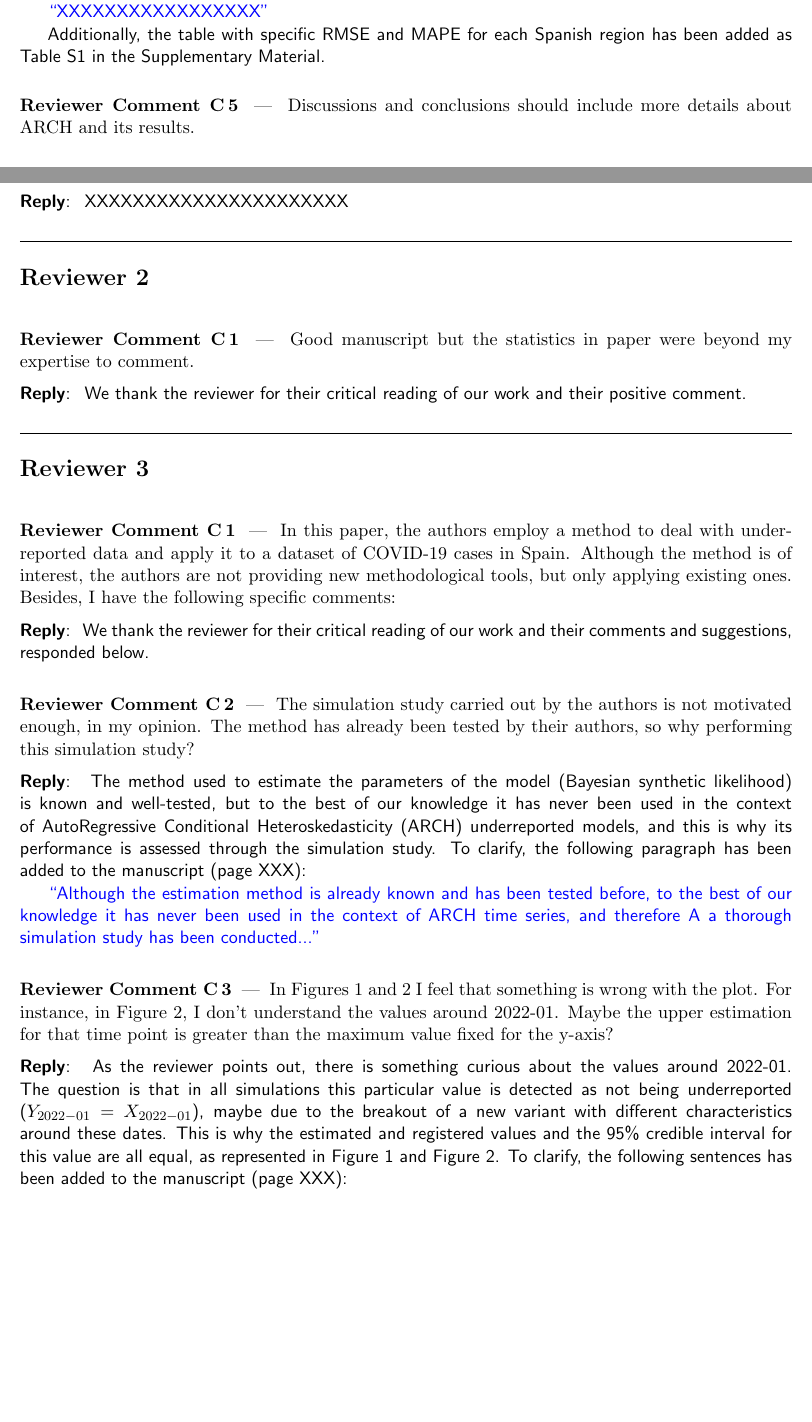
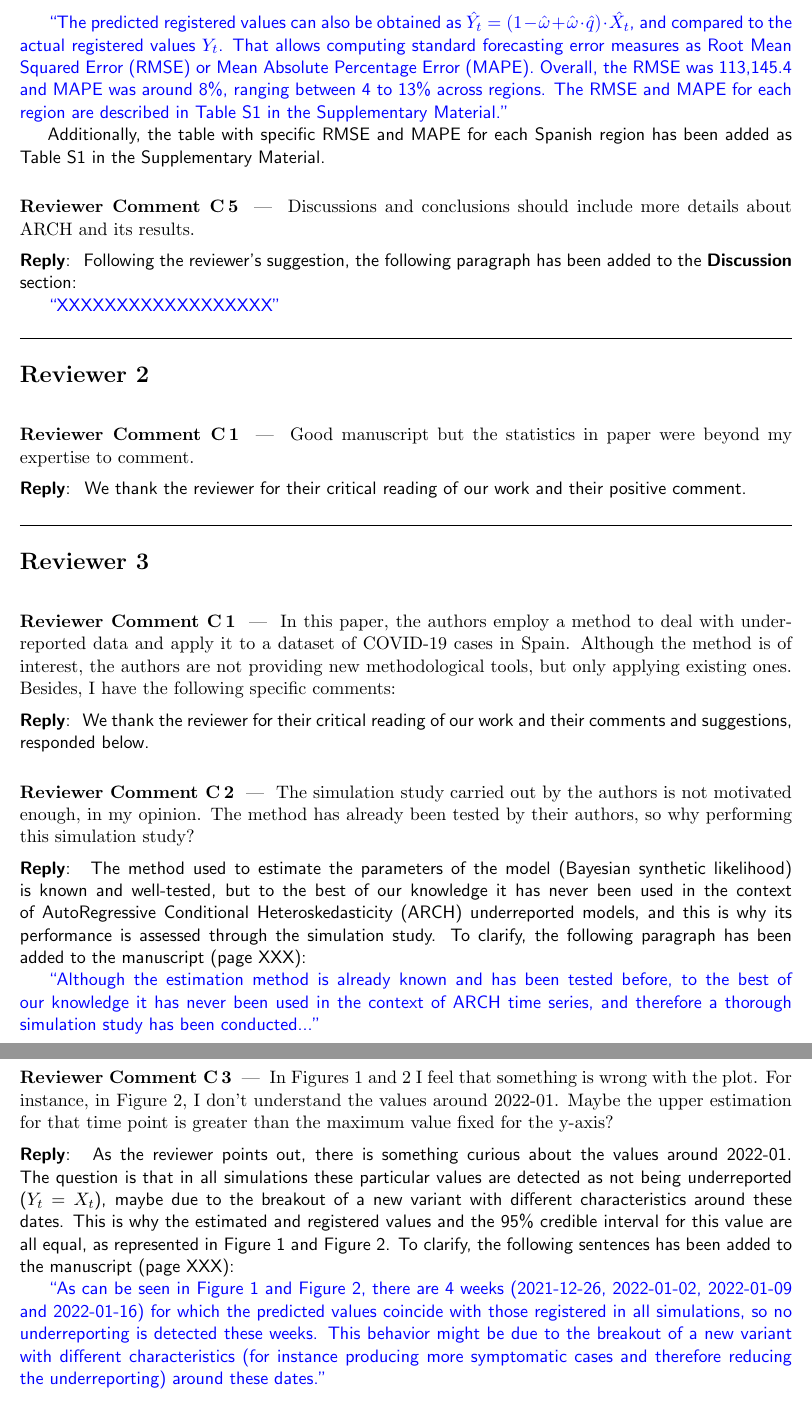
Before and after one commit to dmorinya/Mapfre, a LaTeX document (Papers/Paper 2 (BSL)/BMC MRM/Review 1/review_DMS.tex): two parts of pages 1 and 2 of 3 before the commit and two parts of pages 2 and 3 of 3 after it, joined at a grey line, cut at the place of the change, the shorter picture padded with empty space. Compiled offline with pdfLaTeX.

Commit message:
Update files.

```diff
--- a/Papers/Paper 2 (BSL)/BMC MRM/Review 1/review_DMS.tex
+++ b/Papers/Paper 2 (BSL)/BMC MRM/Review 1/review_DMS.tex
@@ -101,7 +101,7 @@ The measurements of error should be used such as MAPE, RMSE, ans others.
 \begin{reply}
 Although the main objective of this work is not in forecasting future values but in reconstructing the most likely values of the hidden process, error measures like those proposed by the reviewer can also be computed by taking the registered values as reference. Therefore, following the reviewer's suggestion, the following paragraph has been added to the manuscript (page XXXXXX):
 
-\textcolor{blue}{``XXXXXXXXXXXXXXXXX''}
+\textcolor{blue}{``The predicted registered values can also be obtained as $\hat{Y_t} = (1-\hat{\omega}+\hat{\omega} \cdot \hat{q}) \cdot \hat{X_t}$, and compared to the actual registered values $Y_t$. That allows computing standard forecasting error measures as Root Mean Squared Error (RMSE) or Mean Absolute Percentage Error (MAPE). Overall, the RMSE was 113,145.4 and MAPE was around 8\%, ranging between 4 to 13\% across regions. The RMSE and MAPE for each region are described in Table S1 in the Supplementary Material.''}
 
 Additionally, the table with specific RMSE and MAPE for each Spanish region has been added as Table S1 in the Supplementary Material.
 
@@ -113,7 +113,10 @@ Discussions and conclusions should include more details about ARCH and its resul
 \end{point}
 
 \begin{reply}
-XXXXXXXXXXXXXXXXXXXXXX
+Following the reviewer's suggestion, the following paragraph has been added to the \textbf{Discussion} section:
+
+\textcolor{blue}{``XXXXXXXXXXXXXXXXXX''}
+
 \end{reply}
 
 % Let's start point-by-point with Reviewer 2
@@ -150,7 +153,7 @@ The simulation study carried out by the authors is not motivated enough, in my o
 \begin{reply}
 The method used to estimate the parameters of the model (Bayesian synthetic likelihood) is known and well-tested, but to the best of our knowledge it has never been used in the context of AutoRegressive Conditional Heteroskedasticity (ARCH) underreported models, and this is why its performance is assessed through the simulation study. To clarify, the following paragraph has been added to the manuscript (page XXX):
 
-\textcolor{blue}{``Although the estimation method is already known and has been tested before, to the best of our knowledge it has never been used in the context of ARCH time series, and therefore A a thorough simulation study has been conducted...''}
+\textcolor{blue}{``Although the estimation method is already known and has been tested before, to the best of our knowledge it has never been used in the context of ARCH time series, and therefore a thorough simulation study has been conducted...''}
 
 \end{reply}
 
@@ -160,9 +163,9 @@ In Figures 1 and 2 I feel that something is wrong with the plot. For instance, i
 \end{point}
 
 \begin{reply}
-As the reviewer points out, there is something curious about the values around 2022-01. The question is that in all simulations this particular value is detected as not being underreported ($Y_{2022-01} = X_{2022-01}$), maybe due to the breakout of a new variant with different characteristics around these dates. This is why the estimated and registered values and the 95\% credible interval for this value are all equal, as represented in Figure 1 and Figure 2. To clarify, the following sentences has been added to the manuscript (page XXX):
+As the reviewer points out, there is something curious about the values around 2022-01. The question is that in all simulations these particular values are detected as not being underreported ($Y_t = X_t$), maybe due to the breakout of a new variant with different characteristics around these dates. This is why the estimated and registered values and the 95\% credible interval for this value are all equal, as represented in Figure 1 and Figure 2. To clarify, the following sentences has been added to the manuscript (page XXX):
 
-\textcolor{blue}{``''}
+\textcolor{blue}{``As can be seen in Figure 1 and Figure 2, there are 4 weeks (2021-12-26, 2022-01-02, 2022-01-09 and 2022-01-16) for which the predicted values coincide with those registered in all simulations, so no underreporting is detected these weeks. This behavior might be due to the breakout of a new variant with different characteristics (for instance producing more symptomatic cases and therefore reducing the underreporting) around these dates.''}
 
 \end{reply}
 
```
Also changed, not shown: Papers/Paper 2 (BSL)/BMC MRM/Review 1/review_DMS.pdf, Papers/Paper 2 (BSL)/BMC MRM/parameter_estimates.txt (renamed from Papers/Paper 2 (BSL)/BMC MRM/GitHub/Results/parameter_estimates.txt), Papers/Paper 2 (BSL)/BMC MRM/Review 1/review_DMS.tex (8 more changed lines), 5 other files.
